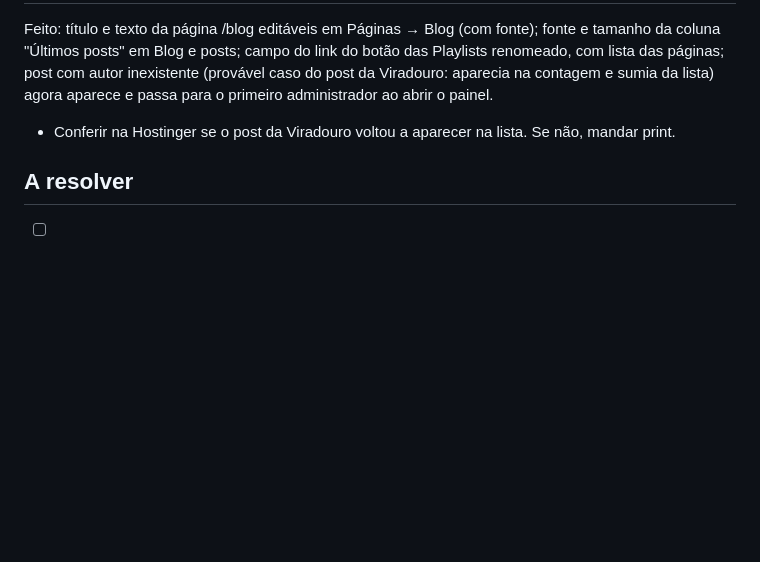
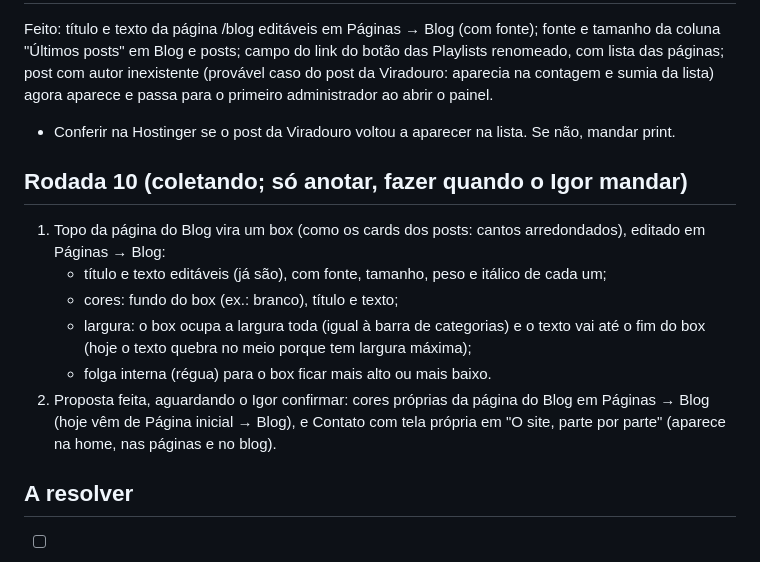
Before and after one commit to igorjornal/arquivosapucai, a Markdown page: PENDENCIAS.md, the part around the change. Drawn GitHub-style; blank space fills up the shorter version.

Commit message:
Pendências: rodada 10 (box no topo da página do Blog)
Co-Authored-By: Claude Opus 5.5 <noreply@anthropic.com>
Claude-Session: https://claude.ai/code/session_01BMWtRbQTBGTv7QvCQcFm1z

```diff
--- a/PENDENCIAS.md
+++ b/PENDENCIAS.md
@@ -34,6 +34,14 @@ Feito: prévia do topo no painel é o próprio cabeçalho e faixa do site, mudan
 Feito: título e texto da página /blog editáveis em Páginas → Blog (com fonte); fonte e tamanho da coluna "Últimos posts" em Blog e posts; campo do link do botão das Playlists renomeado, com lista das páginas; post com autor inexistente (provável caso do post da Viradouro: aparecia na contagem e sumia da lista) agora aparece e passa para o primeiro administrador ao abrir o painel.
 - Conferir na Hostinger se o post da Viradouro voltou a aparecer na lista. Se não, mandar print.
 
+## Rodada 10 (coletando; só anotar, fazer quando o Igor mandar)
+1. Topo da página do Blog vira um box (como os cards dos posts: cantos arredondados), editado em Páginas → Blog:
+   - título e texto editáveis (já são), com fonte, tamanho, peso e itálico de cada um;
+   - cores: fundo do box (ex.: branco), título e texto;
+   - largura: o box ocupa a largura toda (igual à barra de categorias) e o texto vai até o fim do box (hoje o texto quebra no meio porque tem largura máxima);
+   - folga interna (régua) para o box ficar mais alto ou mais baixo.
+2. Proposta feita, aguardando o Igor confirmar: cores próprias da página do Blog em Páginas → Blog (hoje vêm de Página inicial → Blog), e Contato com tela própria em "O site, parte por parte" (aparece na home, nas páginas e no blog).
+
 ## A resolver
 - [ ] **SSL (cadeado) do subdomínio de teste.** Pedir ao suporte da Hostinger que ative o SSL de `novo.arquivosapucai.com.br`. Depois de ativo:
   - tirar o `#` das duas linhas de HTTPS no `.htaccess`;
```
